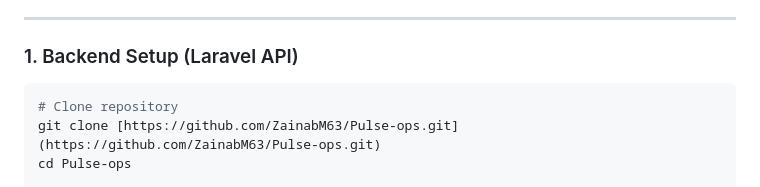
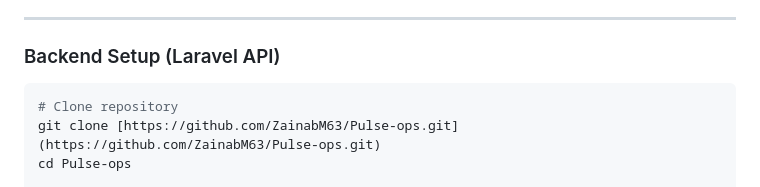
Before and after one commit to ZainabM63/Pulse-ops, a Markdown page: README.md, the part around the change. Drawn GitHub-style.

Commit message:
Completed Pulseops

````diff
--- a/README.md
+++ b/README.md
@@ -65,7 +65,7 @@
 
 ---
 
-### 1. Backend Setup (Laravel API)
+### Backend Setup (Laravel API)
 
 ```bash
 # Clone repository
````
